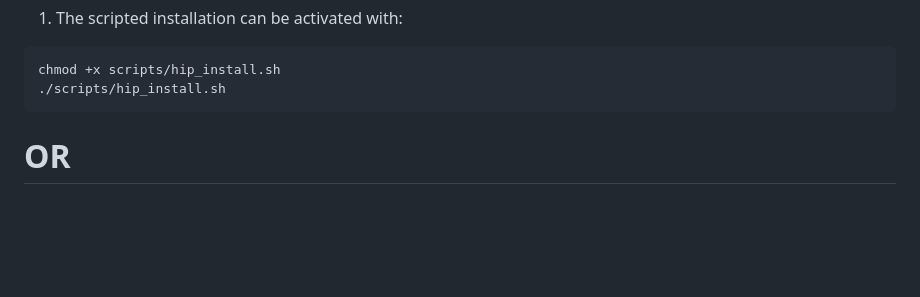
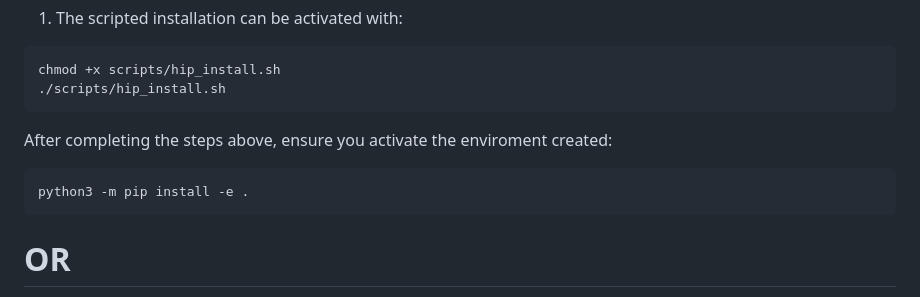
Before and after one commit to HIP-Labs/HIP-Subnet, a Markdown page: README.md, the part around the change. Drawn GitHub-style; blank space fills up the shorter version.

````diff
--- a/README.md
+++ b/README.md
@@ -48,6 +48,10 @@ Once inside the HIP-Subnet directory, there are two ways to install the subnet.
 ```
 chmod +x scripts/hip_install.sh
 ./scripts/hip_install.sh
+```
+After completing the steps above, ensure you activate the enviroment created:
+```
+python3 -m pip install -e .
 ```
 # OR
 
````
